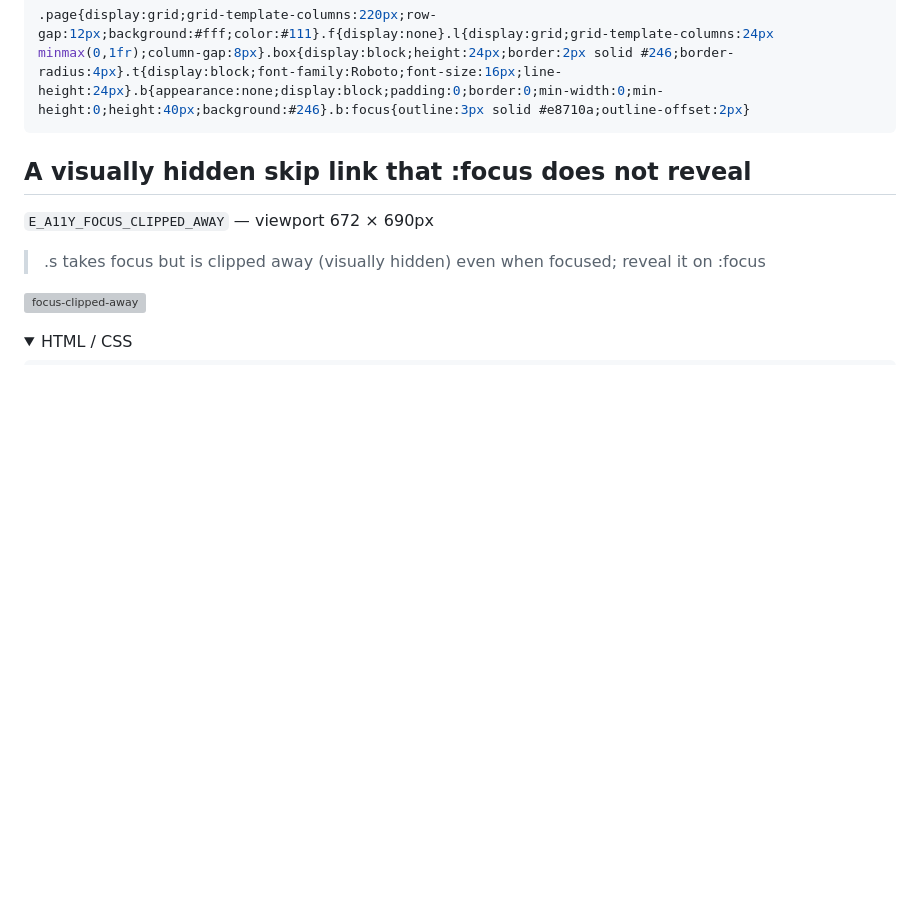
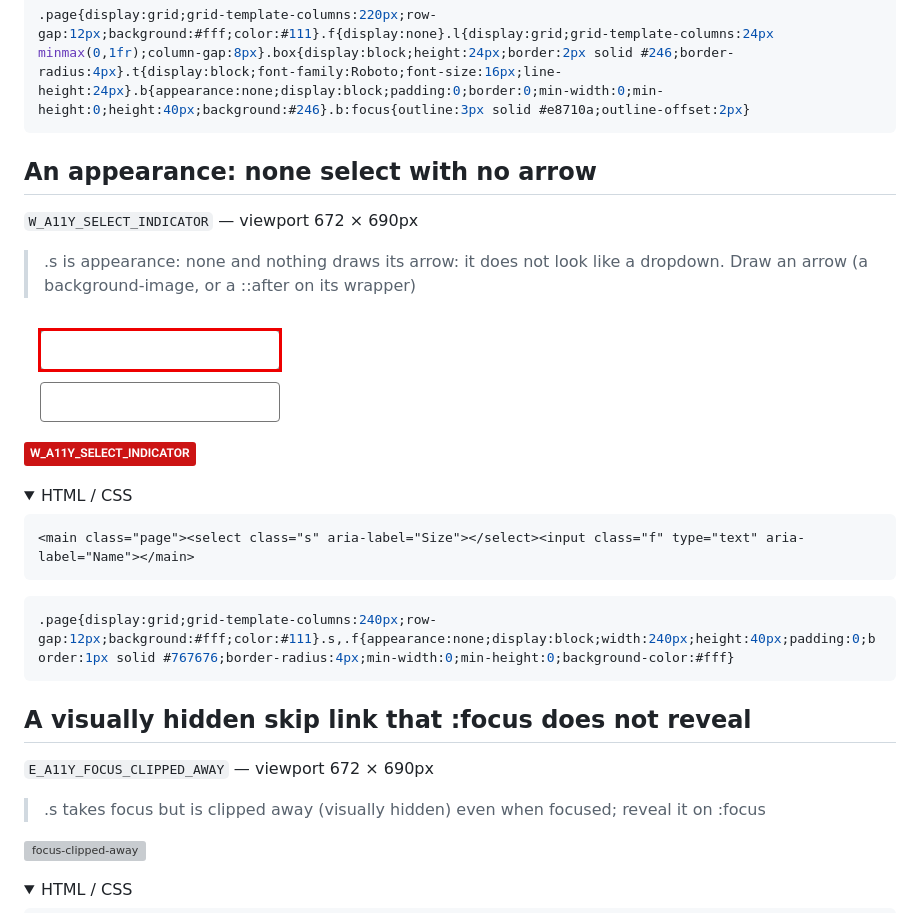
Before and after one commit to mizchi/isle, a Markdown page: docs/counterexamples/README.md, the part around the change. GitHub-like rendering; pictures changed too: docs/counterexamples/select-indicator-violation.png (added); folded sections open; blank space fills up the shorter version; grey boxes are pictures that could not be loaded.

````diff
--- a/docs/counterexamples/README.md
+++ b/docs/counterexamples/README.md
@@ -598,6 +598,26 @@ body{padding:0}.page{display:grid;grid-template-columns:minmax(0,1fr);overflow:h
 
 ```css
 .page{display:grid;grid-template-columns:220px;row-gap:12px;background:#fff;color:#111}.f{display:none}.l{display:grid;grid-template-columns:24px minmax(0,1fr);column-gap:8px}.box{display:block;height:24px;border:2px solid #246;border-radius:4px}.t{display:block;font-family:Roboto;font-size:16px;line-height:24px}.b{appearance:none;display:block;padding:0;border:0;min-width:0;min-height:0;height:40px;background:#246}.b:focus{outline:3px solid #e8710a;outline-offset:2px}
+```
+
+</details>
+
+## An appearance: none select with no arrow
+
+`W_A11Y_SELECT_INDICATOR` — viewport 672 × 690px
+
+> .s is appearance: none and nothing draws its arrow: it does not look like a dropdown. Draw an arrow (a background-image, or a ::after on its wrapper)
+
+![select-indicator](select-indicator-violation.png)
+
+<details><summary>HTML / CSS</summary>
+
+```html
+<main class="page"><select class="s" aria-label="Size"></select><input class="f" type="text" aria-label="Name"></main>
+```
+
+```css
+.page{display:grid;grid-template-columns:240px;row-gap:12px;background:#fff;color:#111}.s,.f{appearance:none;display:block;width:240px;height:40px;padding:0;border:1px solid #767676;border-radius:4px;min-width:0;min-height:0;background-color:#fff}
 ```
 
 </details>
````
Also changed, not shown: docs/adr/0013-static-accessibility-rules.md (+1 -0 lines), 5 other files.
